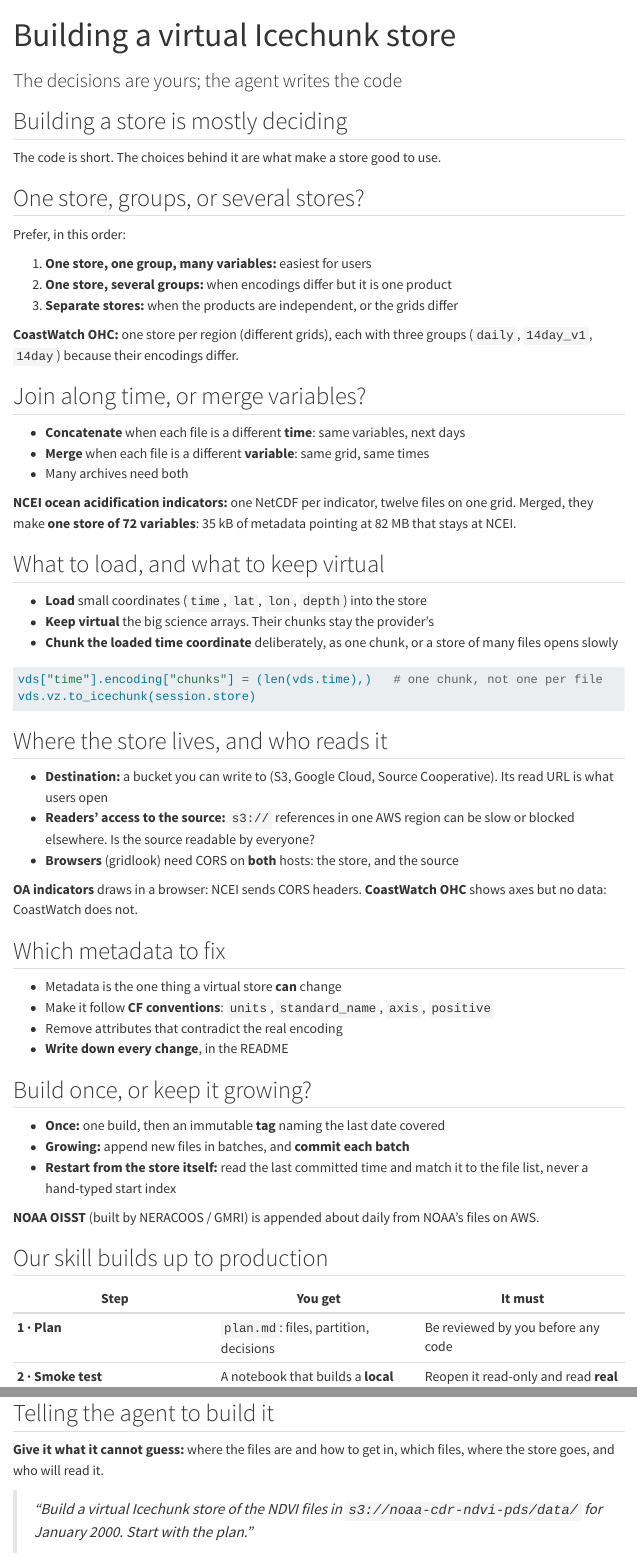
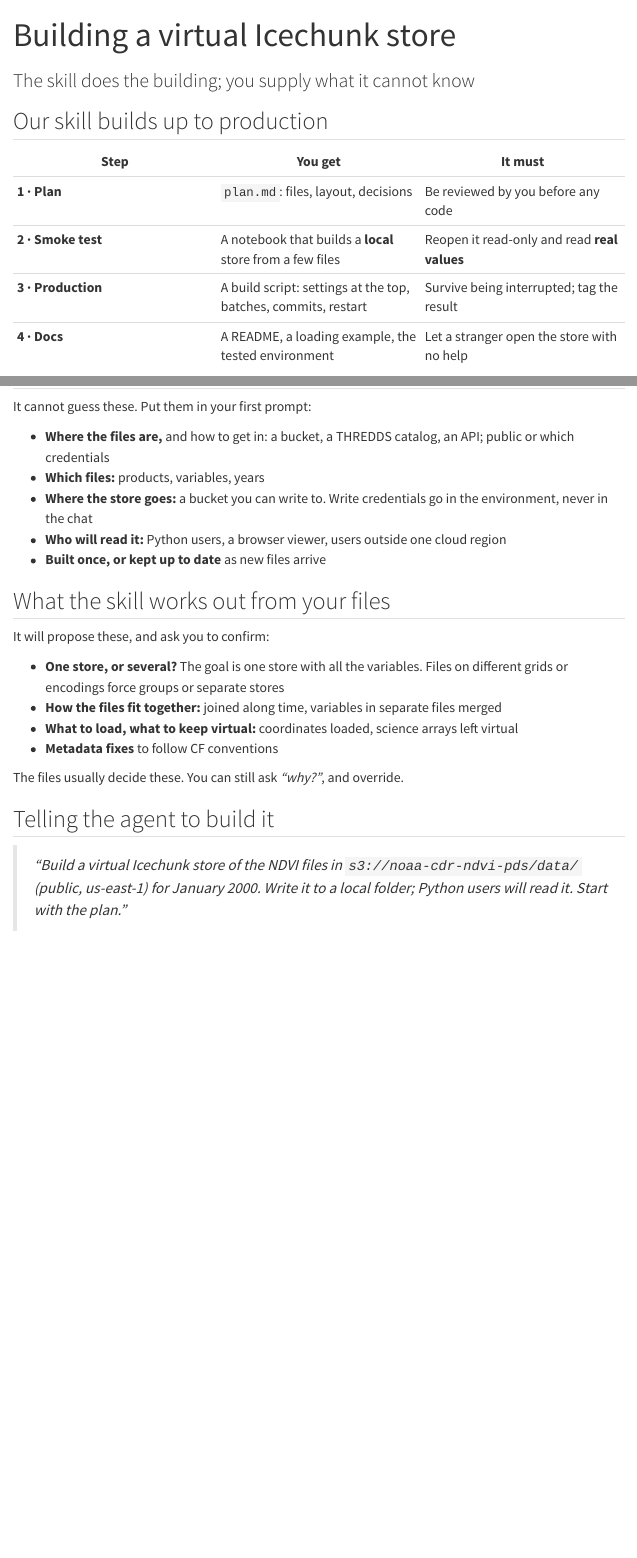
Before and after one commit to ocean-icechunks/2026-ioos-hackathon, a Quarto document (slides/05-build.qmd): the page in a window 1100 px wide, from its top, and a second part further down, joined at a grey line. Rendered offline with R 4.5, knitr and Pandoc in place of Quarto, with nearby package versions; menus at the side of the page are left out.

Commit message:
Chapter 5: lead with the skill; set the time chunk in the NDVI code
Chapter 5 is shorter and has no code:
- the skill's four steps
- what the agent needs from you: files and access, scope, destination,
  readers, once or growing
- what the skill works out from the files and asks you to confirm
- prompts, and worked examples

The NDVI notebook and the chapter 3 write slide now set
combined["time"].encoding["chunks"] before to_icechunk, so time is one
chunk instead of one per file. The notebook was re-executed end to end in
the clean venv: it completed with the same 54 kB store pointing at 303 MB.

Co-Authored-By: Agent <agent@noreply.invalid>

````diff
--- a/slides/05-build.qmd
+++ b/slides/05-build.qmd
@@ -1,8 +1,4 @@
 ---
 title: "Building a virtual Icechunk store"
-subtitle: "The decisions are yours; the agent writes the code"
+subtitle: "The skill does the building; you supply what it cannot know"
 ---
-
-## Building a store is mostly deciding {.statement}
-
-The code is short. The choices behind it are what make a store good to use.
@@ -16,77 +5,9 @@ expensive to change after it.
-## One store, groups, or several stores?
-
-Prefer, in this order:
-
-1. **One store, one group, many variables:** easiest for users
-2. **One store, several groups:** when encodings differ but it is one product
-3. **Separate stores:** when the products are independent, or the grids differ
-
-::: {.takeaway}
-**CoastWatch OHC:** one store per region (different grids), each with three
-groups (`daily`, `14day_v1`, `14day`) because their encodings differ.
-:::
-
-## Join along time, or merge variables?
-
-- **Concatenate** when each file is a different **time**: same variables, next days
-- **Merge** when each file is a different **variable**: same grid, same times
-- Many archives need both
-
-::: {.takeaway}
-**NCEI ocean acidification indicators:** one NetCDF per indicator, twelve files
-on one grid. Merged, they make **one store of 72 variables**: 35 kB of
-metadata pointing at 82 MB that stays at NCEI.
-:::
-
-## What to load, and what to keep virtual
-
-- **Load** small coordinates (`time`, `lat`, `lon`, `depth`) into the store
-- **Keep virtual** the big science arrays. Their chunks stay the provider's
-- **Chunk the loaded time coordinate** deliberately, as one chunk, or a store of
-  many files opens slowly
-
-```python
-vds["time"].encoding["chunks"] = (len(vds.time),)   # one chunk, not one per file
-vds.vz.to_icechunk(session.store)
-```
-
-## Where the store lives, and who reads it
-
-- **Destination:** a bucket you can write to (S3, Google Cloud, Source
-  Cooperative). Its read URL is what users open
-- **Readers' access to the source:** `s3://` references in one AWS region can be
-  slow or blocked elsewhere. Is the source readable by everyone?
-- **Browsers** (gridlook) need CORS on **both** hosts: the store, and the source
-
-::: {.takeaway}
-**OA indicators** draws in a browser: NCEI sends CORS headers. **CoastWatch
-OHC** shows axes but no data: CoastWatch does not.
-:::
-
-## Which metadata to fix
-
-- Metadata is the one thing a virtual store **can** change
-- Make it follow **CF conventions**: `units`, `standard_name`, `axis`, `positive`
-- Remove attributes that contradict the real encoding
-- **Write down every change**, in the README
-
-## Build once, or keep it growing?
-
-- **Once:** one build, then an immutable **tag** naming the last date covered
-- **Growing:** append new files in batches, and **commit each batch**
-- **Restart from the store itself:** read the last committed time and match it
-  to the file list, never a hand-typed start index
-
-::: {.takeaway}
-**NOAA OISST** (built by NERACOOS / GMRI) is appended about daily from NOAA's
-files on AWS.
-:::
 
 ## Our skill builds up to production
 
 | Step | You get | It must |
 |---|---|---|
-| **1 · Plan** | `plan.md`: files, partition, decisions | Be reviewed by you before any code |
+| **1 · Plan** | `plan.md`: files, layout, decisions | Be reviewed by you before any code |
 | **2 · Smoke test** | A notebook that builds a **local** store from a few files | Reopen it read-only and read **real values** |
 | **3 · Production** | A build script: settings at the top, batches, commits, restart | Survive being interrupted; tag the result |
 | **4 · Docs** | A README, a loading example, the tested environment | Let a stranger open the store with no help |
@@ -96,10 +19,29 @@ It **stops for your review** between steps.
+It cannot guess these. Put them in your first prompt:
+
+- **Where the files are,** and how to get in: a bucket, a THREDDS catalog, an API; public or which credentials
+- **Which files:** products, variables, years
+- **Where the store goes:** a bucket you can write to. Write credentials go in the environment, never in the chat
+- **Who will read it:** Python users, a browser viewer, users outside one cloud region
+- **Built once, or kept up to date** as new files arrive
+
+## What the skill works out from your files
+
+It will propose these, and ask you to confirm:
+
+- **One store, or several?** The goal is one store with all the variables. Files on different grids or encodings force groups or separate stores
+- **How the files fit together:** joined along time, variables in separate files merged
+- **What to load, what to keep virtual:** coordinates loaded, science arrays left virtual
+- **Metadata fixes** to follow CF conventions
+
+::: {.takeaway}
+The files usually decide these. You can still ask *"why?"*, and override.
+:::
+
 ## Telling the agent to build it
 
-**Give it what it cannot guess:** where the files are and how to get in, which
-files, where the store goes, and who will read it.
-
 > *"Build a virtual Icechunk store of the NDVI files in
-> `s3://noaa-cdr-ndvi-pds/data/` for January 2000. Start with the plan."*
+> `s3://noaa-cdr-ndvi-pds/data/` (public, us-east-1) for January 2000. Write it
+> to a local folder; Python users will read it. Start with the plan."*
 
 Then, one session per step:
 
````
Also changed, not shown: index.qmd (+1 -1 lines), slides/03-pipeline.qmd (+1 -0 lines), docs/search.json, slides/05-build.qmd (14 more changed lines), 5 other files.
